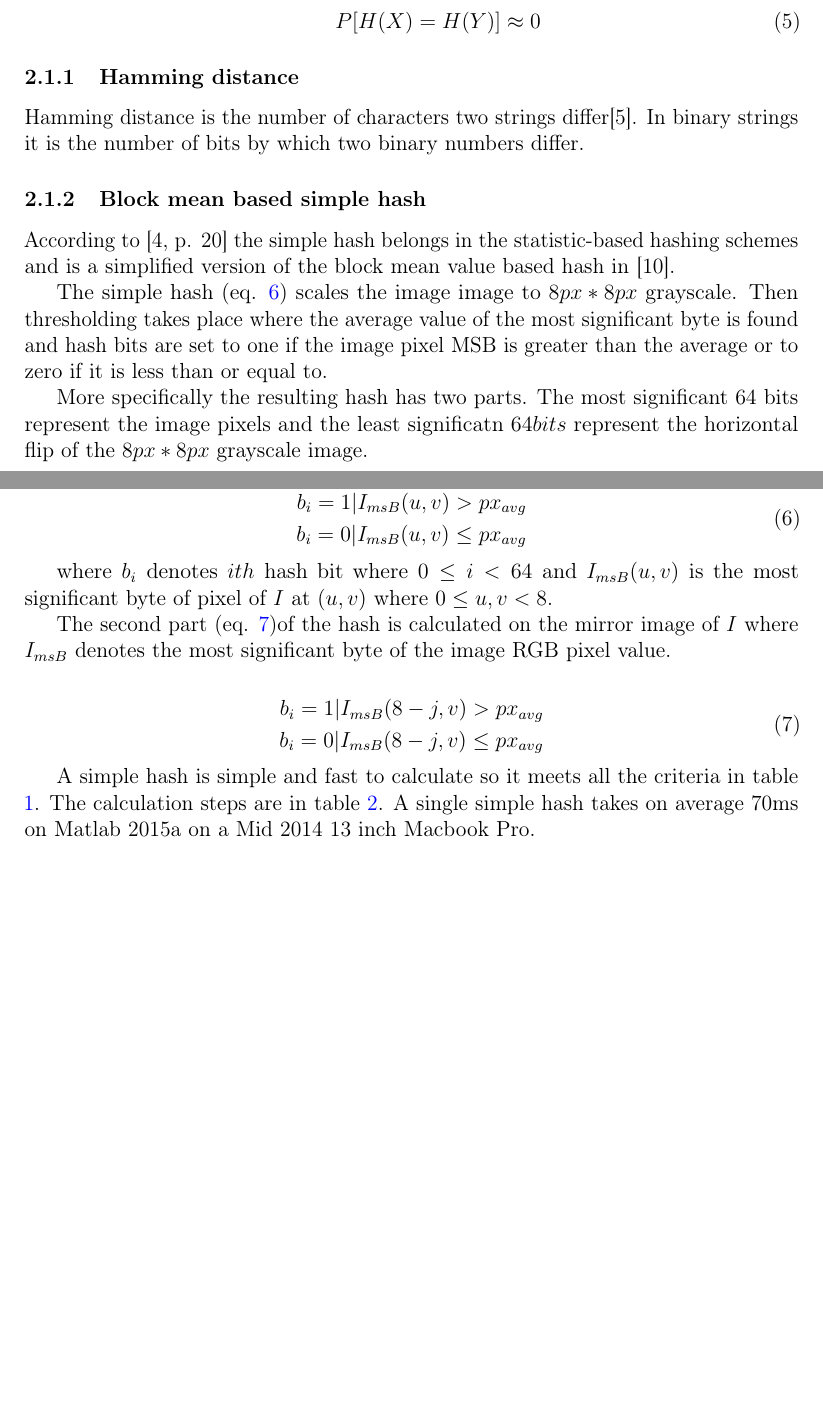
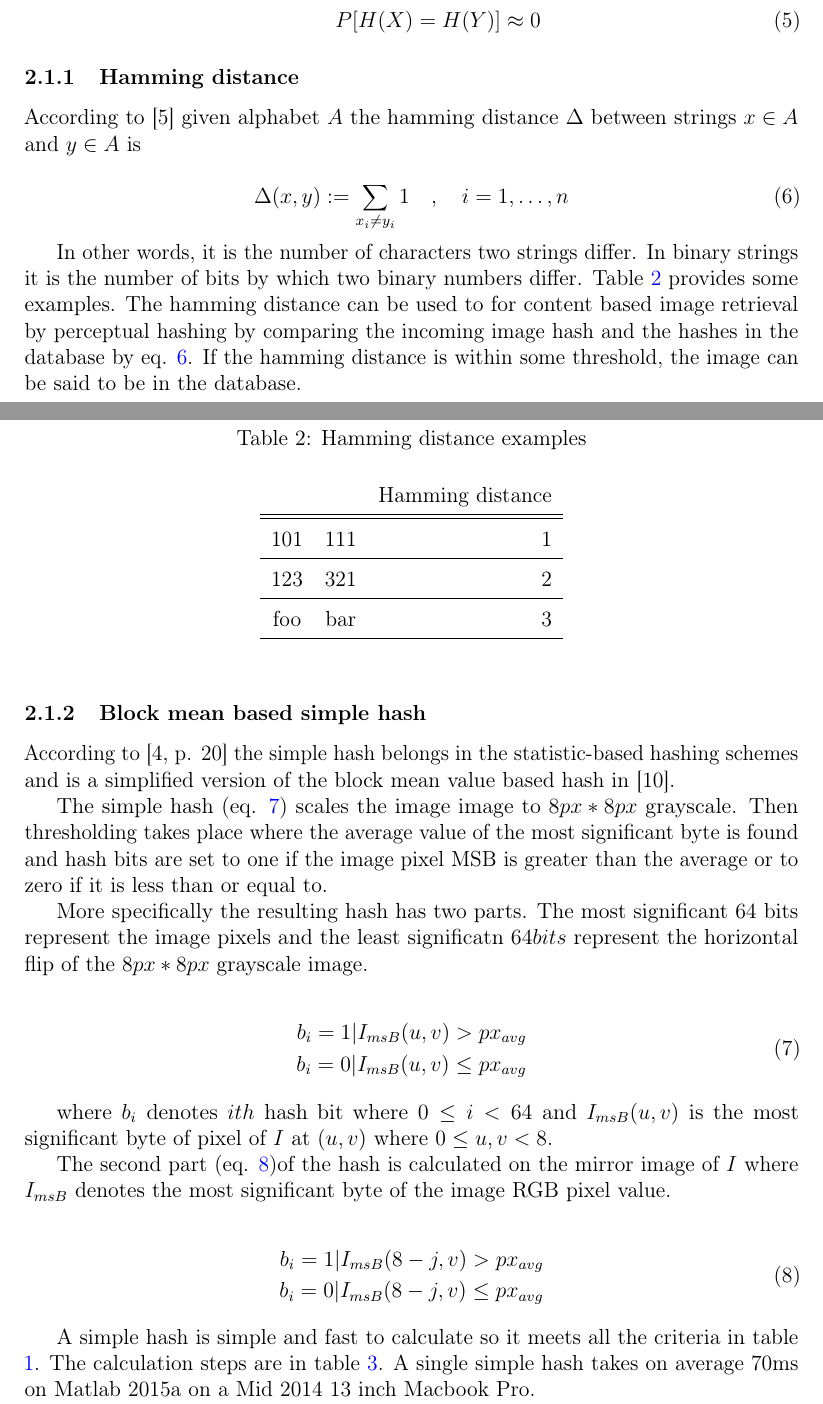
Before and after one commit to sulmanen/hash-thesis, a LaTeX thesis (hash.tex): two parts of pages 11 and 12 of 27 before the commit and two parts of pages 11 and 12 of 28 after it, joined at a grey line, cut so that both start at the same text, the shorter picture padded with empty space. Compiled offline with pdfLaTeX; a LaTeX package or settings file that is missing is left out.

Commit message:
add hamming distance and fix some sources cited

```diff
--- a/hash.tex
+++ b/hash.tex
@@ -504,7 +504,31 @@
 \end{enumerate}
 
 \subsubsection{Hamming distance}
-Hamming distance is the number of characters two strings differ\cite{Hamming1950}. In binary strings it is the number of bits by which two binary numbers differ.
+According to \cite{Hamming1950} given alphabet $A$ the hamming distance $\Delta$ between strings $x \in A$ and $y \in A$ is
+
+\begin{equation}\label{hammingeq}
+\Delta(x,y):=\sum_{x_i\neq y_i}1\quad,\quad i=1,\ldots,n
+\end{equation}
+
+In other words, it is the number of characters two strings differ. In binary strings it is the number of bits by which two binary numbers differ. Table \ref{hammingexamples} provides some examples. The hamming distance can be used to for content based image retrieval by perceptual hashing by comparing the incoming image hash and the hashes in the database by eq. \ref{hammingeq}. If the hamming distance is within some threshold, the image can be said to be in the database.
+
+\begin{table}[htb]
+\caption{Hamming distance examples}
+\label{hammingexamples}
+\begin{center}
+  \begin{tabular}{ccr}
+&&Hamming distance\\
+    \hline \hline
+    101 & 111 & 1\\
+    \hline
+    123 & 321 & 2\\
+    \hline
+    foo & bar & 3\\
+    \hline
+\end{tabular}
+\end{center}\end{table}
+
+
 
 \subsubsection{Block mean based simple hash}
 According to \cite[p. 20]{Hadmi2012} the simple hash belongs in the statistic-based hashing schemes and is a simplified version of the block mean value based hash in \cite{Yang2006}.
```
Also changed, not shown: hash.tex (4 more changed lines).
